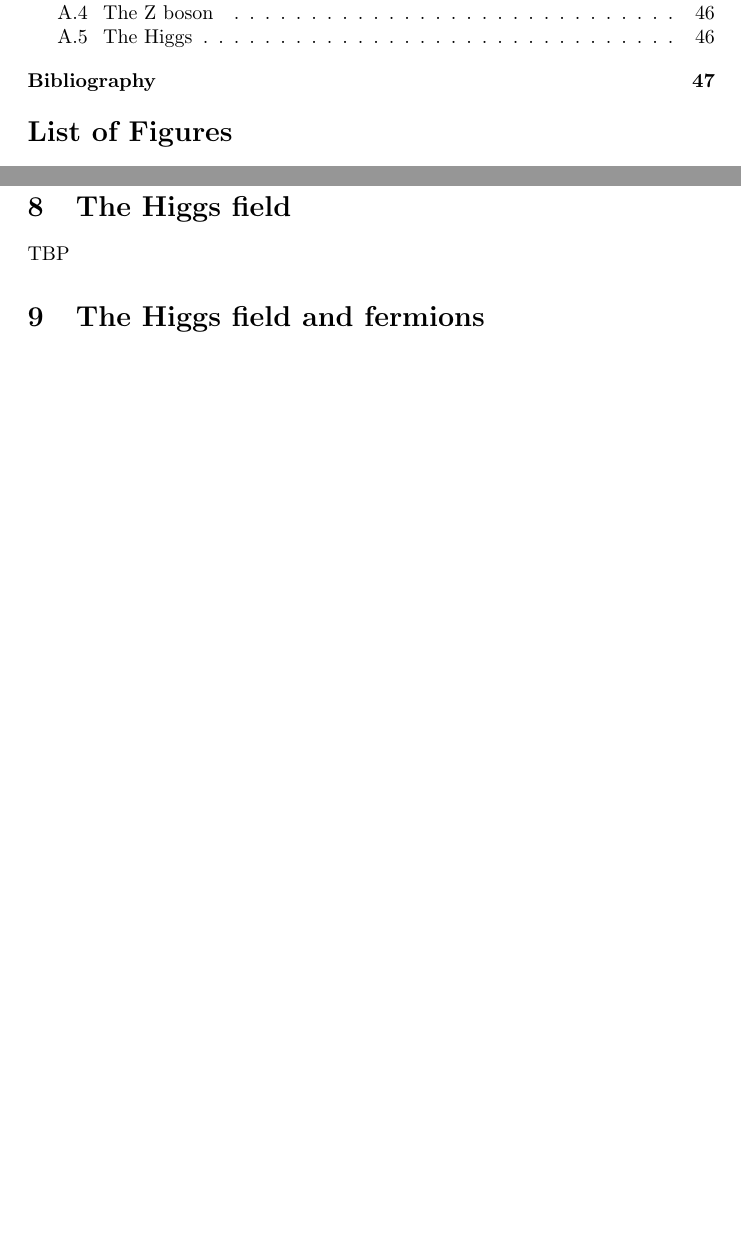
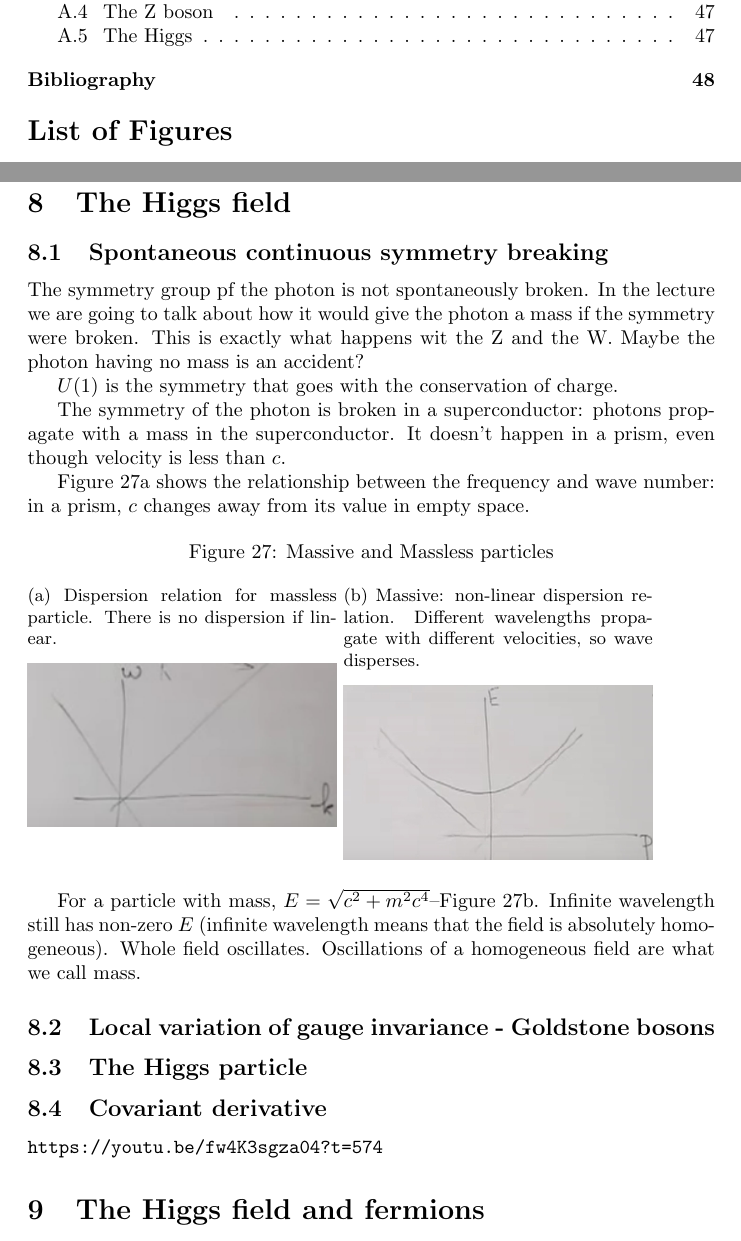
Before and after one commit to weka511/complexity, a LaTeX paper (tm/particles2.tex): two parts of pages 2 and 41 of 48 before the commit and two parts of pages 2 and 41 of 49 after it, joined at a grey line, cut so that both start at the same text, the shorter picture padded with empty space. Compiled offline with pdfLaTeX.

Commit message:
Started on week 8 of Q2

```diff
--- a/tm/particles2.tex
+++ b/tm/particles2.tex
@@ -1213,9 +1213,34 @@ Next week we'll look at breaking the $U(1)$ symmetry spontaneously by using a Me
 
 \section{The Higgs field}
 
+\subsection{Spontaneous continuous symmetry breaking}
+The symmetry group pf the photon is not spontaneously broken. In the lecture we are going to talk about how it would give the photon a mass if the symmetry were broken. This is exactly what happens wit the Z and the W. Maybe the photon having no mass is an accident?
+
+$U(1)$ is the symmetry that goes with the conservation of charge.
+
+The symmetry of the photon is broken in a superconductor: photons propagate with a mass in the superconductor. It doesn't happen in a prism, even though velocity is less than $c$.
+
+Figure \ref{fig:2-8-massless} shows the relationship between the frequency and wave number: in a prism, $c$ changes away from its value in empty space.
+
+\begin{figure}[H]
+	\caption{Massive and Massless particles}
+	\begin{subfigure}[t]{0.45\textwidth}
+		\caption{Dispersion relation for massless particle. There is no dispersion if linear.}\label{fig:2-8-massless}
+		\includegraphics[width=\textwidth]{2-8-massless}
+	\end{subfigure}
+	\begin{subfigure}[t]{0.45\textwidth}
+		\caption{Massive: non-linear dispersion relation. Different wavelengths propagate with different velocities, so wave disperses.}\label{fig:2-8-massive}
+		\includegraphics[width=\textwidth]{2-8-massive}
+	\end{subfigure}
+\end{figure}
+
+For a particle with mass, $E=\sqrt{c^2 + m^2 c^4}$--Figure \ref{fig:2-8-massive}. Infinite wavelength still has non-zero $E$ (infinite wavelength means that the field is absolutely homogeneous). Whole field oscillates. Oscillations of a homogeneous field are what we call mass.
 
 
-TBP
+\subsection{Local variation of gauge invariance - Goldstone bosons}
+\subsection{The Higgs particle}
+\subsection{Covariant derivative}
+\url{https://youtu.be/fw4K3sgza04?t=574}
 
 \section{The Higgs field and fermions}
 
```
Also changed, not shown: tm/figs/2-8-massive.jpg (added), tm/figs/2-8-massless.jpg (added).
